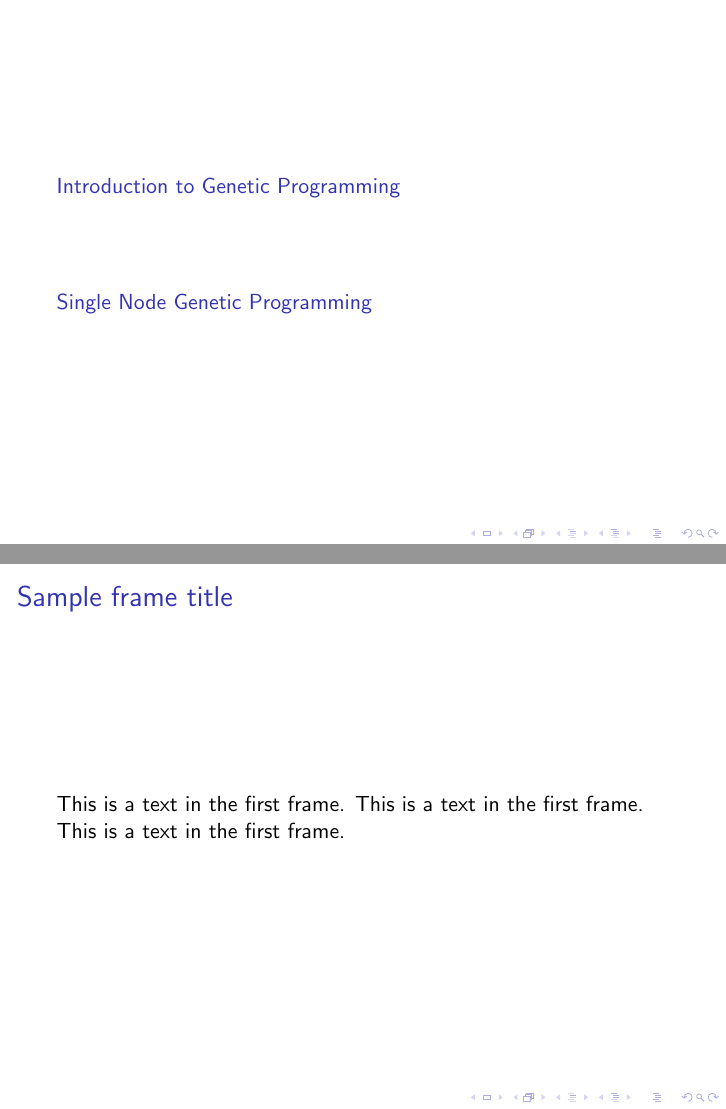
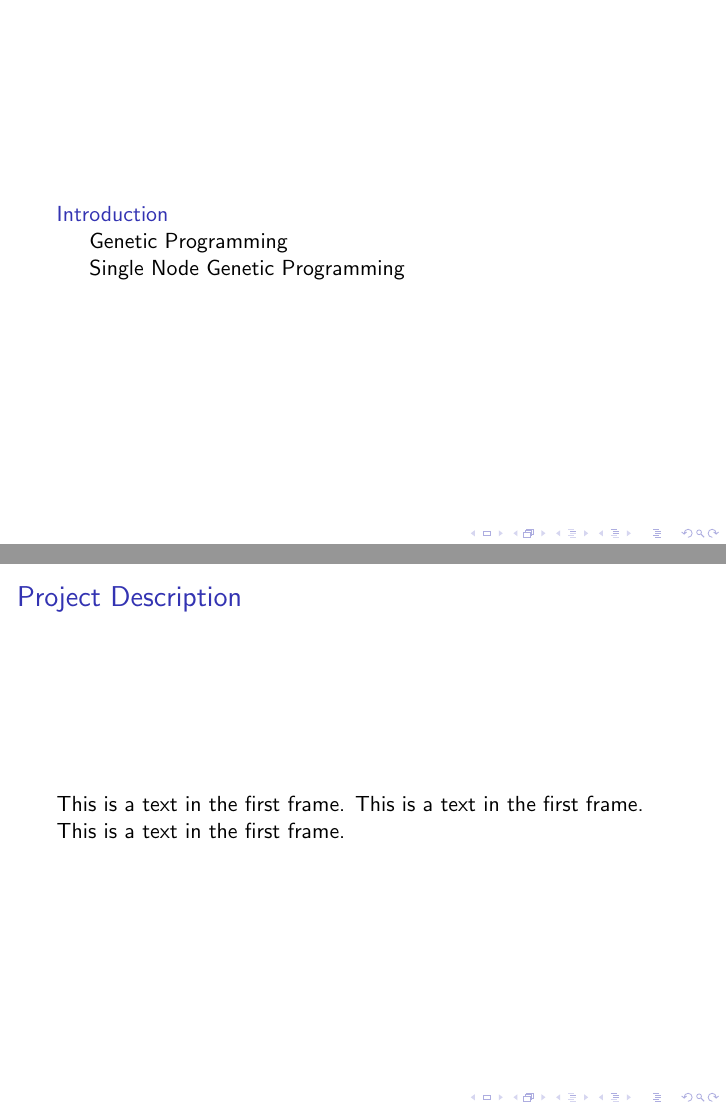
Before and after one commit to RobinLockyer/Honours-Year-Project, LaTeX slides (presentation/COMP390_presentation.tex): pages 2 and 3 of 4, joined at a grey line. Compiled offline with pdfLaTeX.

Commit message:
more presentation work

```diff
--- a/presentation/COMP390_presentation.tex
+++ b/presentation/COMP390_presentation.tex
@@ -13,18 +13,27 @@
 
 	\frame{\tableofcontents}
 
-	\section{Introduction to Genetic Programming}
+	\section{Introduction}
 
 		\begin{frame}
-			\frametitle{Sample frame title}
+			\frametitle{Project Description}
 			This is a text in the first frame. This is a text in the first frame. This is a text in the first frame.
 		\end{frame}
 
-	\section{Single Node Genetic Programming}
+		\subsection{Genetic Programming}
 
-		\begin{frame}
-			\frametitle{Sample frame title}
-			This is a text in the first frame. This is a text in the first frame. This is a text in the first frame.
-		\end{frame}
+
+		\subsection{Single Node Genetic Programming}
+
+			\begin{frame}
+				\frametitle{Sample frame title}
+				This is a text in the first frame. This is a text in the first frame. This is a text in the first frame.
+			\end{frame}
+
+	\section{Reproducing Kinnear's Results}
+
+	\section{Attempting SNGP}
+
+	\section{conclusion}
 
 \end{document}
```
Also changed, not shown: presentation/COMP390_presentation.pdf, 6 other files.
